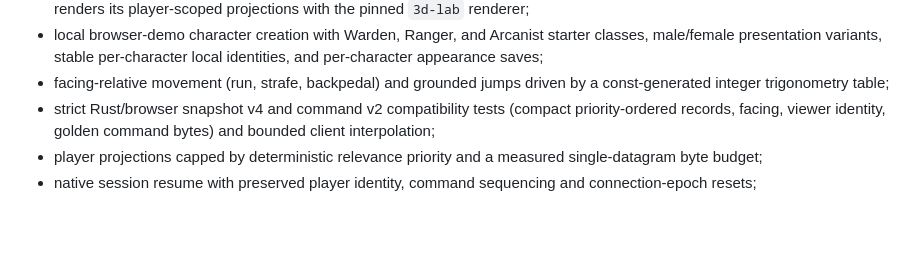
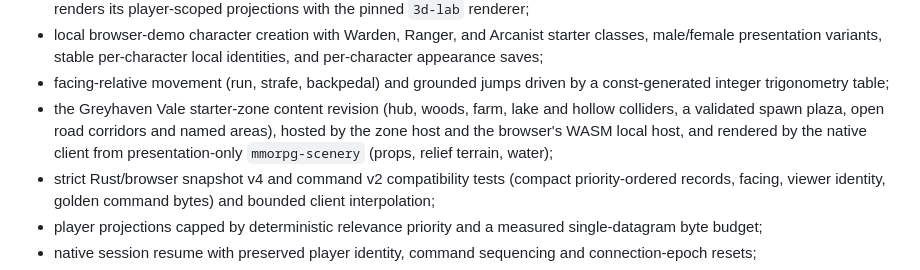
Before and after one commit to moritzbrantner/mmorpg, a Markdown page: README.md, the part around the change. GitHub-like rendering; blank space fills up the shorter version.

Commit message:
docs: list the Greyhaven Vale slice among implemented foundations
Co-Authored-By: Claude Opus 5.5 <noreply@anthropic.com>

```diff
--- a/README.md
+++ b/README.md
@@ -73,6 +73,7 @@ The workspace provides:
 - a deliberately single-player GitHub Pages tech demo that runs the shared zone simulation as a local WASM zone host and renders its player-scoped projections with the pinned `3d-lab` renderer;
 - local browser-demo character creation with Warden, Ranger, and Arcanist starter classes, male/female presentation variants, stable per-character local identities, and per-character appearance saves;
 - facing-relative movement (run, strafe, backpedal) and grounded jumps driven by a const-generated integer trigonometry table;
+- the Greyhaven Vale starter-zone content revision (hub, woods, farm, lake and hollow colliders, a validated spawn plaza, open road corridors and named areas), hosted by the zone host and the browser's WASM local host, and rendered by the native client from presentation-only `mmorpg-scenery` (props, relief terrain, water);
 - strict Rust/browser snapshot v4 and command v2 compatibility tests (compact priority-ordered records, facing, viewer identity, golden command bytes) and bounded client interpolation;
 - player projections capped by deterministic relevance priority and a measured single-datagram byte budget;
 - native session resume with preserved player identity, command sequencing and connection-epoch resets;
```
